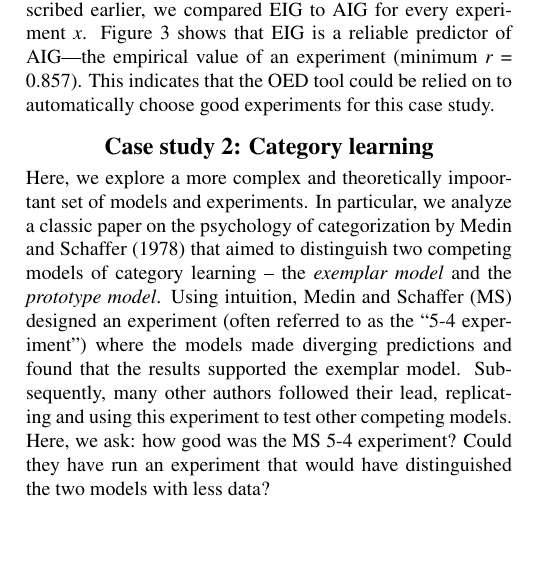
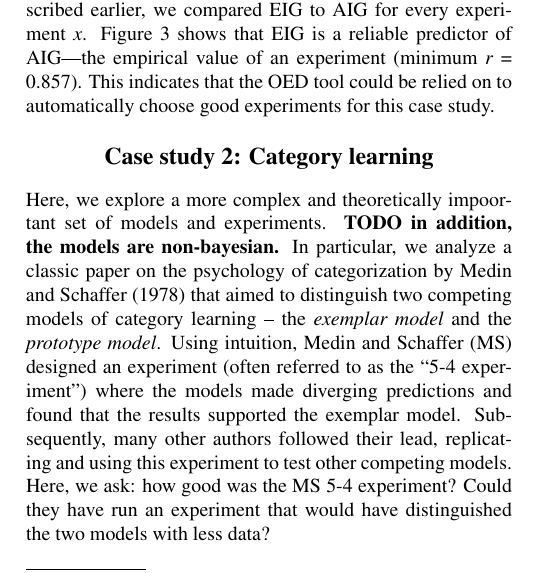
Before and after one commit to mhtess/oed, a LaTeX paper (tex/oed_cogsci_2018.tex): part of one column of page 4 of 6, cut so that both start at the same text, the shorter picture padded with empty space. Compiled offline with pdfLaTeX.

Commit message:
add back ms todo

```diff
--- a/tex/oed_cogsci_2018.tex
+++ b/tex/oed_cogsci_2018.tex
@@ -438,6 +438,7 @@ Figure \ref{fig:aig_vs_eig} shows that EIG is a reliable predictor of AIG---the
 \section{Case study 2: Category learning}
 
 Here, we explore a more complex and theoretically impoortant set of models and experiments.
+\textbf{TODO in addition, the models are non-bayesian.}
 In particular, we analyze a classic paper on the psychology of categorization by \cite{medin78:pr} that aimed to distinguish two competing models of category learning -- the \emph{exemplar model} and the \emph{prototype model}.
 Using intuition, Medin and Schaffer (MS) designed an experiment (often referred to as the ``5-4 experiment'') where the models made diverging predictions and found that the results supported the exemplar model.
 Subsequently, many other authors followed their lead, replicating and using this experiment to test other competing models.
```
